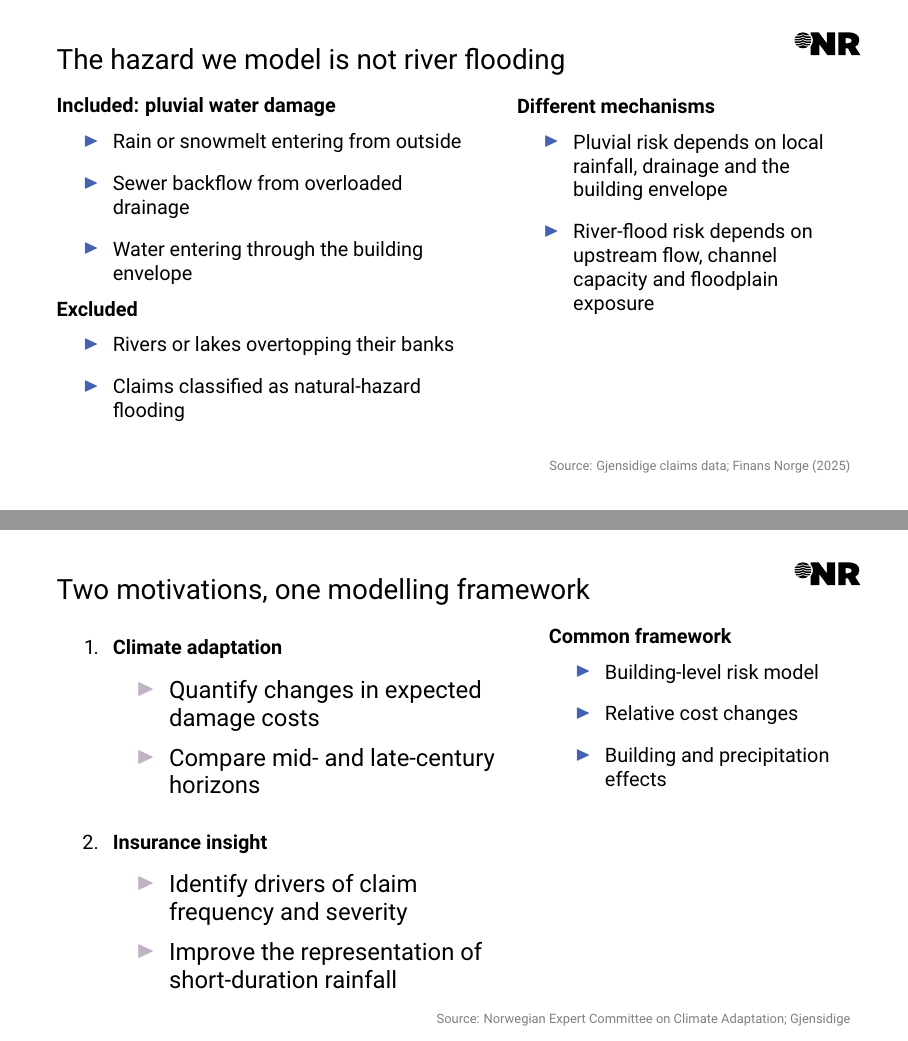
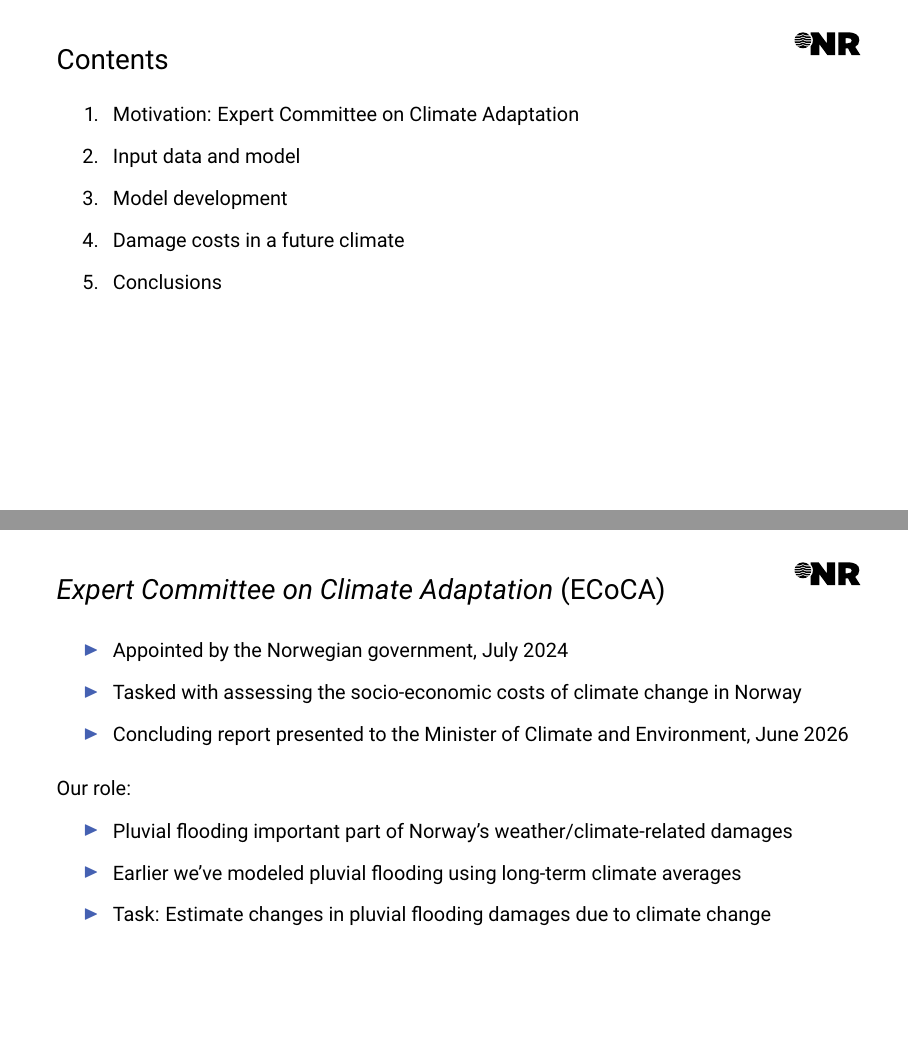
Before and after one commit to johannvk/RSS-2026-Vannskader-presentation, LaTeX slides (nr-presentation.tex, which reads sections/01-context.tex): pages 3 and 4 of 24 before the commit and pages 3 and 4 of 25 after it, joined at a grey line. Compiled offline with pdfLaTeX.

Commit message:
Introductory context section better now.

```diff
--- a/nr-presentation.tex
+++ b/nr-presentation.tex
@@ -33,6 +33,10 @@
 
 \newcommand{\sourceNote}[1]{%
   \vfill\hfill{\fontsize{6.5}{7.5}\selectfont\color{gray}Source: #1}%
+}
+
+\newcommand{\plainNote}[1]{%
+  \vfill\hfill{\fontsize{6.5}{7.5}\selectfont\color{gray}#1}%
 }
 
 
--- a/sections/01-context.tex
+++ b/sections/01-context.tex
@@ -21,11 +21,45 @@
   \sourceNote{Norwegian Meteorological Institute (2023)}
 \end{frame}
 
-\begin{frame}{The hazard we model is not river flooding}
+\begin{frame}{Contents}
+  \begin{enumerate}
+    \item Motivation: Expert Committee on Climate Adaptation
+    \item Input data and model
+    \item Model development
+    \item Damage costs in a future climate
+    \item Conclusions
+  \end{enumerate}
+\end{frame}
+
+
+\begin{frame}{\emph{Expert Committee on Climate Adaptation} (ECoCA)}
+  \begin{itemize}
+    \item Appointed by the Norwegian government, July 2024
+    \item Tasked with assessing the socio-economic costs of climate change
+      in Norway
+    \item Concluding report presented to the Minister of Climate and
+      Environment, June 2026
+  \end{itemize}
+  \vspace{0.2cm}
+  Our role:
+  \begin{itemize}
+    \item Pluvial flooding important part of Norway's
+      weather/climate-related damages
+      % \item Our earlier model summarised the climate over full 30-year
+      %   periods
+    \item Earlier we've modeled pluvial flooding using
+      long-term climate averages
+    \item Task: Estimate changes in pluvial flooding damages
+      due to climate change
+  \end{itemize}
+  % \sourceNote{Expert Committee on Climate Adaptation}
+\end{frame}
+
+% \item The committee wanted finer time resolution % To better
+% resolve high intensity rainfall events (e.g. Hans 2023 as
+% opposed to long-term averages)
+\begin{frame}{Focus: Pluvial water damages}
   \begin{columns}[T,onlytextwidth]
     \begin{column}{0.53\textwidth}
-      \textbf{Included: pluvial water damage}
+      % \textbf{Project focus: pluvial water damage}
       \begin{itemize}
-        \item Rain or snowmelt entering from outside
-        \item Sewer backflow from overloaded drainage
-        \item Water entering through the building envelope
@@ -34,4 +77,4 @@
-      \textbf{Excluded}
+      % \begin{column}{0.42\textwidth}
+      \vspace{0.2cm}
+      Different mechanisms:
       \begin{itemize}
-        \item Rivers or lakes overtopping their banks
-        \item Claims classified as natural-hazard flooding
@@ -39,41 +86,36 @@
     \end{column}
     \begin{column}{0.42\textwidth}
-      \textbf{Different mechanisms}
-      \begin{itemize}
-        \item Pluvial risk depends on local rainfall, drainage and
-          the building envelope
-        \item River-flood risk depends on upstream flow, channel
-          capacity and floodplain exposure
-      \end{itemize}
+      \includegraphics[width=\linewidth,height=0.85\textheight,keepaspectratio]{images/illustrations/overvann-m29.jpg}
     \end{column}
   \end{columns}
-  \sourceNote{Gjensidige claims data; Finans Norge (2025)}
+  \plainNote{Photo: Bjørn Lytskjold / NVE}
 \end{frame}
 
-\begin{frame}{Two motivations, one modelling framework}
-  \begin{columns}[T,onlytextwidth]
-    \begin{column}{0.57\textwidth}
-      \begin{enumerate}
-        \item \textbf{Climate adaptation}
-          \begin{itemize}
-            \item Quantify changes in expected damage costs
-            \item Compare mid- and late-century horizons
-          \end{itemize}
-        \item \textbf{Insurance insight}
-          \begin{itemize}
-            \item Identify drivers of claim frequency and severity
-            \item Improve the representation of short-duration rainfall
-          \end{itemize}
-      \end{enumerate}
-    \end{column}
-    \begin{column}{0.38\textwidth}
-      \textbf{Common framework}
-      \begin{itemize}
-        \item Building-level risk model
-        \item Relative cost changes
-        \item Building and precipitation effects
-      \end{itemize}
-    \end{column}
-  \end{columns}
-  \sourceNote{Norwegian Expert Committee on Climate Adaptation; Gjensidige}
-\end{frame}
+% \begin{frame}{Motivations, one modelling framework}
+%   \begin{columns}[T,onlytextwidth]
+%     \begin{column}{0.57\textwidth}
+%       \begin{enumerate}
+%         \item \textbf{Climate adaptation}
+%           \begin{itemize}
+%             \item Quantify changes in socio-economic damages
+%             \item Compare mid- and late-century horizons, different
+%               climate scenarios
+%           \end{itemize}
+%         \item \textbf{Insurance insight}
+%           \begin{itemize}
+%             \item Identify drivers of claim frequency and severity
+%             \item Improve the representation of short-duration rainfall
+%           \end{itemize}
+%       \end{enumerate}
+%     \end{column}
+%     \begin{column}{0.38\textwidth}
+%       \textbf{Common framework}
+%       \begin{itemize}
+%         \item Building-level risk model
+%         \item Relative cost changes
+%         \item Building and precipitation effects
+%       \end{itemize}
+%     \end{column}
+%   \end{columns}
+%   \sourceNote{Norwegian Expert Committee on Climate Adaptation; Gjensidige}
+% \end{frame}
```
Also changed, not shown: sections/02-data-and-model.tex (+18 -8 lines), images/illustrations/image.png (added), images/illustrations/overvann-m29.jpg (added), sections/01-context.tex (21 more changed lines).
